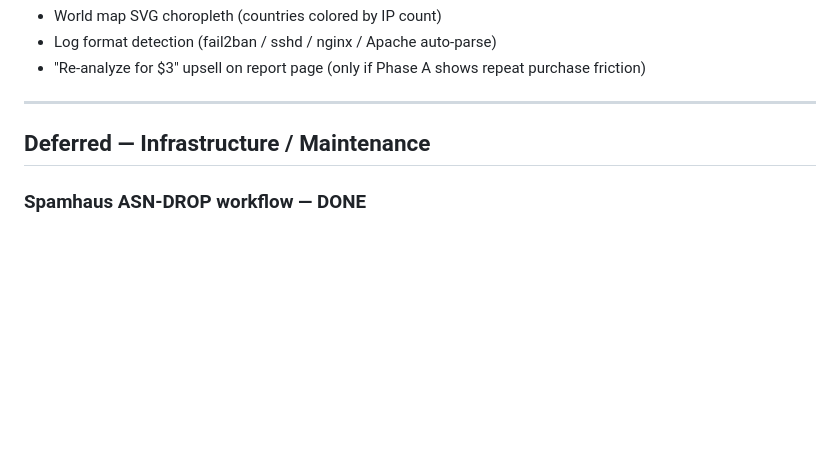
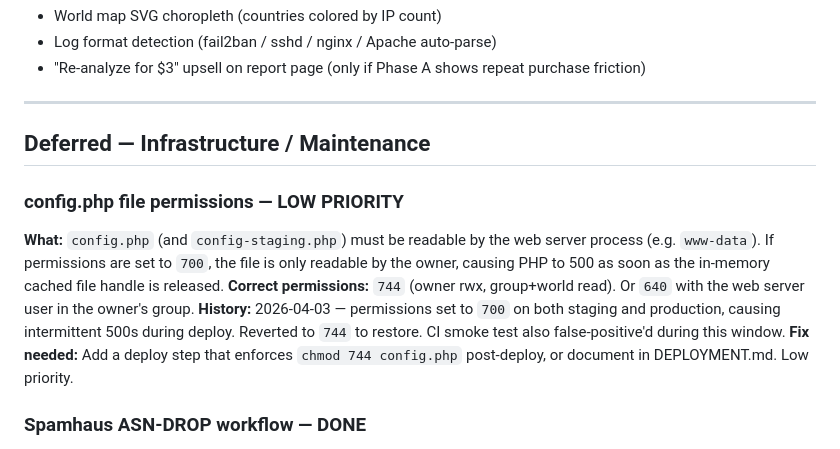
Before and after one commit to febrile42/ip2geo, a Markdown page: TODOS.md, the part around the change. Rendered like a GitHub page; blank space fills up the shorter version.

Commit message:
docs: add config.php permissions note to TODOS (infrastructure, low priority)
Tracks the 2026-04-03 incident where config.php at 700 caused 500s during
deploy windows. Correct permissions: 744. Low-priority fix: add deploy step
to enforce chmod 744 post-deploy.

Co-Authored-By: Claude Sonnet 4.6 <noreply@anthropic.com>

```diff
--- a/TODOS.md
+++ b/TODOS.md
@@ -288,6 +288,12 @@ and whether community column needs a total reframe. Log findings.
 
 ## Deferred — Infrastructure / Maintenance
 
+### config.php file permissions — LOW PRIORITY
+**What:** `config.php` (and `config-staging.php`) must be readable by the web server process (e.g. `www-data`). If permissions are set to `700`, the file is only readable by the owner, causing PHP to 500 as soon as the in-memory cached file handle is released.
+**Correct permissions:** `744` (owner rwx, group+world read). Or `640` with the web server user in the owner's group.
+**History:** 2026-04-03 — permissions set to `700` on both staging and production, causing intermittent 500s during deploy. Reverted to `744` to restore. CI smoke test also false-positive'd during this window.
+**Fix needed:** Add a deploy step that enforces `chmod 744 config.php` post-deploy, or document in DEPLOYMENT.md. Low priority.
+
 ### Spamhaus ASN-DROP workflow — DONE
 Built and merged (febrile42/ip2geo#5). Monthly step in update-db.yml: fetches asndrop.json,
 diffs against asn_classification.php, opens draft PR with candidates. Never auto-merged.
```
